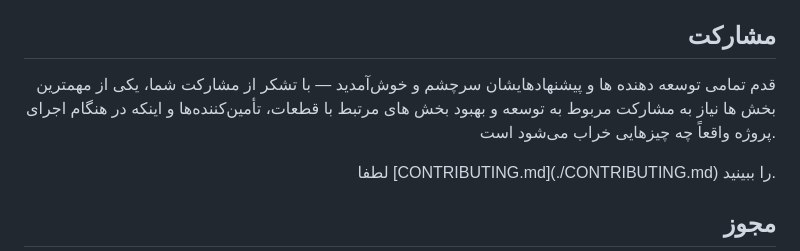
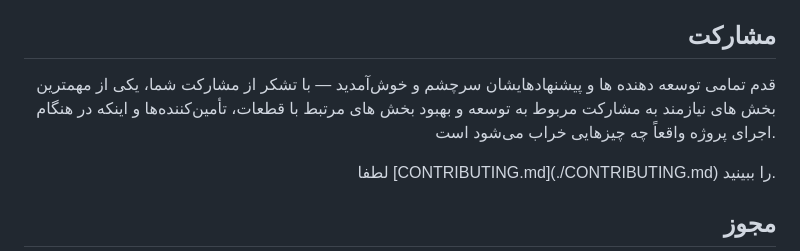
Before and after one commit to mh-mansouri/embedded-iot-mentor, a Markdown page: README.fa.md, the part around the change. Drawn GitHub-style.

Commit message:
Update contribution section for clarity
Clarified the contribution section regarding development and improvement needs.

```diff
--- a/README.fa.md
+++ b/README.fa.md
@@ -213,7 +213,7 @@ python embedded-iot-mentor/scripts/sleep_budget.py --capacity 2000 --active-ma 8
 
 ## مشارکت
 
-قدم تمامی توسعه دهنده ها و پیشنهادهایشان سرچشم و خوش‌آمدید — با تشکر از مشارکت شما، یکی از مهمترین بخش ها نیاز به مشارکت مربوط به توسعه و بهبود بخش های مرتبط با قطعات، تأمین‌کننده‌ها و اینکه در هنگام اجرای پروژه
+قدم تمامی توسعه دهنده ها و پیشنهادهایشان سرچشم و خوش‌آمدید — با تشکر از مشارکت شما، یکی از مهمترین بخش های نیازمند به مشارکت مربوط به توسعه و بهبود بخش های مرتبط با قطعات، تأمین‌کننده‌ها و اینکه در هنگام اجرای پروژه
 واقعاً چه چیزهایی خراب می‌شود است.
 <p>لطفا [CONTRIBUTING.md](./CONTRIBUTING.md) را ببینید.
 
```
